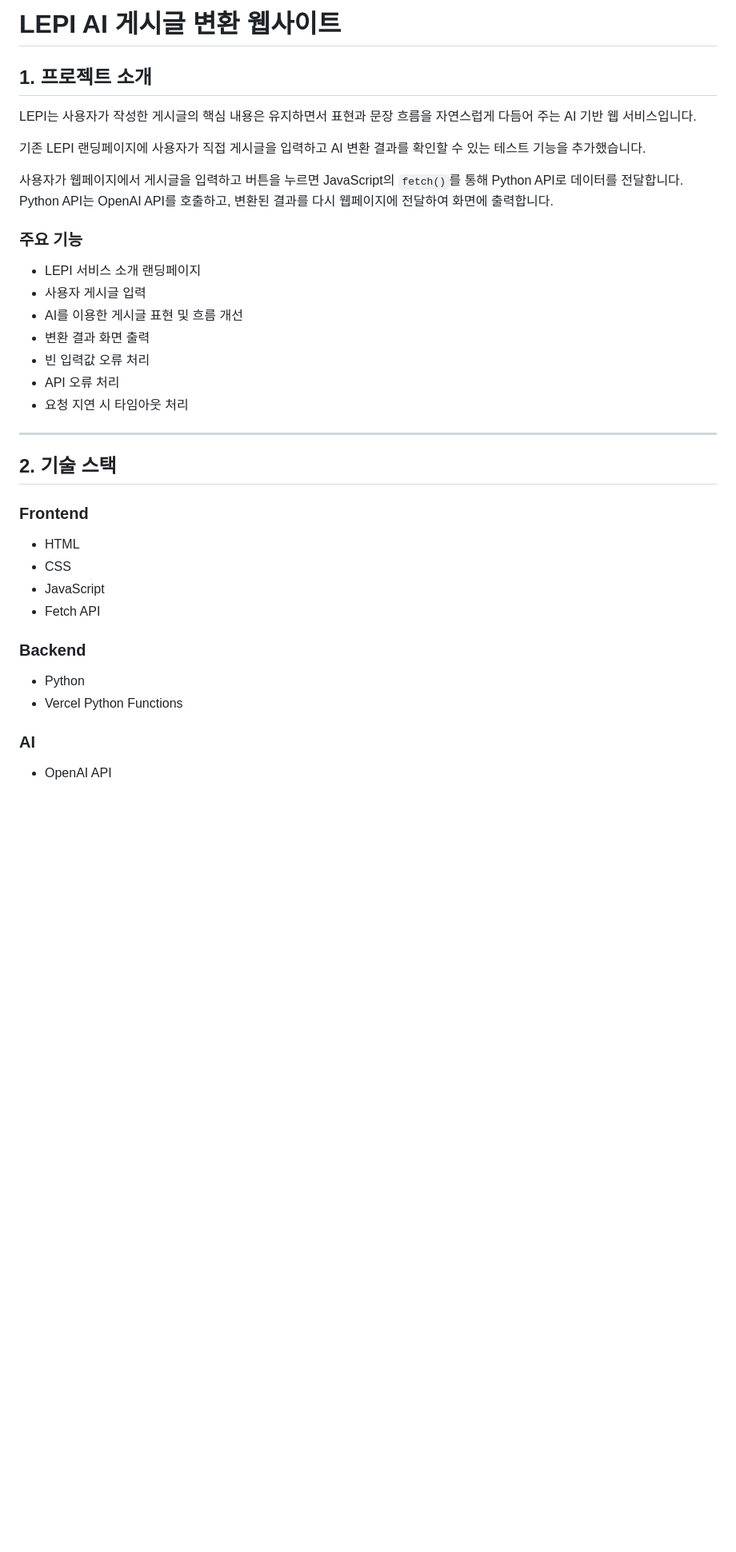
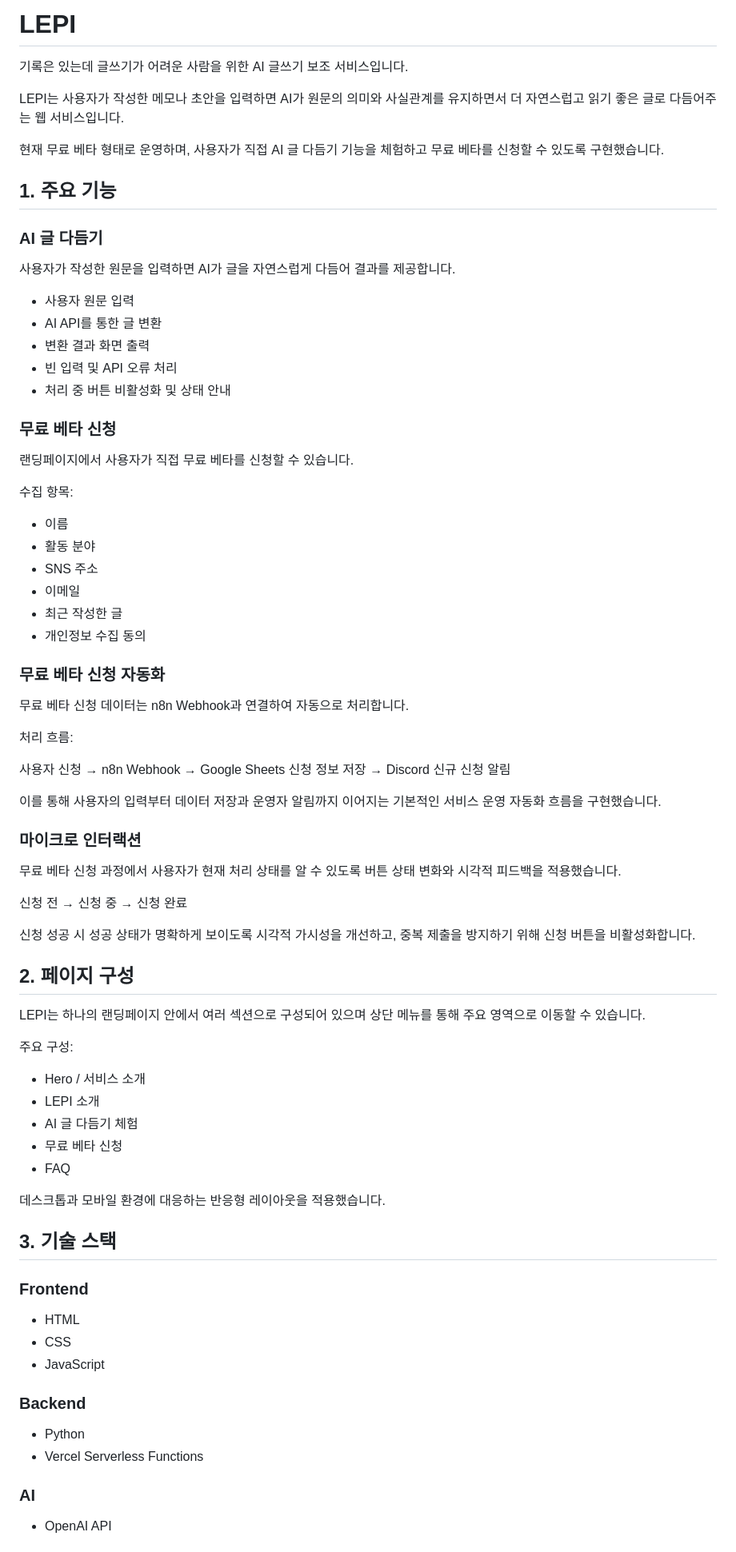
Before and after one commit to sujinpark50-gif/ia-codyssey, a Markdown page: mission_A1-3/README.md, the part around one of its changes. Shown at 80% size. GitHub-like rendering; blank space fills up the shorter version.

```diff
--- a/mission_A1-3/README.md
+++ b/mission_A1-3/README.md
@@ -1,42 +1,100 @@
 
-# LEPI AI 게시글 변환 웹사이트
+# LEPI
 
-## 1. 프로젝트 소개
+기록은 있는데 글쓰기가 어려운 사람을 위한 AI 글쓰기 보조 서비스입니다.
 
-LEPI는 사용자가 작성한 게시글의 핵심 내용은 유지하면서
-표현과 문장 흐름을 자연스럽게 다듬어 주는 AI 기반 웹 서비스입니다.
+LEPI는 사용자가 작성한 메모나 초안을 입력하면 AI가 원문의 의미와 사실관계를 유지하면서
+더 자연스럽고 읽기 좋은 글로 다듬어주는 웹 서비스입니다.
 
-기존 LEPI 랜딩페이지에 사용자가 직접 게시글을 입력하고
-AI 변환 결과를 확인할 수 있는 테스트 기능을 추가했습니다.
+현재 무료 베타 형태로 운영하며, 사용자가 직접 AI 글 다듬기 기능을 체험하고
+무료 베타를 신청할 수 있도록 구현했습니다.
 
-사용자가 웹페이지에서 게시글을 입력하고 버튼을 누르면
-JavaScript의 `fetch()`를 통해 Python API로 데이터를 전달합니다.
-Python API는 OpenAI API를 호출하고, 변환된 결과를 다시 웹페이지에 전달하여 화면에 출력합니다.
 
-### 주요 기능
+## 1. 주요 기능
 
-- LEPI 서비스 소개 랜딩페이지
-- 사용자 게시글 입력
-- AI를 이용한 게시글 표현 및 흐름 개선
+### AI 글 다듬기
+
+사용자가 작성한 원문을 입력하면 AI가 글을 자연스럽게 다듬어 결과를 제공합니다.
+
+- 사용자 원문 입력
+- AI API를 통한 글 변환
 - 변환 결과 화면 출력
-- 빈 입력값 오류 처리
-- API 오류 처리
-- 요청 지연 시 타임아웃 처리
+- 빈 입력 및 API 오류 처리
+- 처리 중 버튼 비활성화 및 상태 안내
 
----
 
-## 2. 기술 스택
+### 무료 베타 신청
+
+랜딩페이지에서 사용자가 직접 무료 베타를 신청할 수 있습니다.
+
+수집 항목:
+
+- 이름
+- 활동 분야
+- SNS 주소
+- 이메일
+- 최근 작성한 글
+- 개인정보 수집 동의
+
+
+### 무료 베타 신청 자동화
+
+무료 베타 신청 데이터는 n8n Webhook과 연결하여 자동으로 처리합니다.
+
+처리 흐름:
+
+사용자 신청
+→ n8n Webhook
+→ Google Sheets 신청 정보 저장
+→ Discord 신규 신청 알림
+
+이를 통해 사용자의 입력부터 데이터 저장과 운영자 알림까지 이어지는
+기본적인 서비스 운영 자동화 흐름을 구현했습니다.
+
+
+### 마이크로 인터랙션
+
+무료 베타 신청 과정에서 사용자가 현재 처리 상태를 알 수 있도록
+버튼 상태 변화와 시각적 피드백을 적용했습니다.
+
+신청 전
+→ 신청 중
+→ 신청 완료
+
+신청 성공 시 성공 상태가 명확하게 보이도록 시각적 가시성을 개선하고,
+중복 제출을 방지하기 위해 신청 버튼을 비활성화합니다.
+
+
+## 2. 페이지 구성
+
+LEPI는 하나의 랜딩페이지 안에서 여러 섹션으로 구성되어 있으며
+상단 메뉴를 통해 주요 영역으로 이동할 수 있습니다.
+
+주요 구성:
+
+- Hero / 서비스 소개
+- LEPI 소개
+- AI 글 다듬기 체험
+- 무료 베타 신청
+- FAQ
+
+데스크톱과 모바일 환경에 대응하는 반응형 레이아웃을 적용했습니다.
+
+
+## 3. 기술 스택
 
 ### Frontend
+
 - HTML
 - CSS
 - JavaScript
-- Fetch API
 
 ### Backend
+
 - Python
-- Vercel Python Functions
+- Vercel Serverless Functions
 
 ### AI
+
 - OpenAI API
 
```
Also changed, not shown: other parts of mission_A1-3/README.md (+112 -80 lines).
